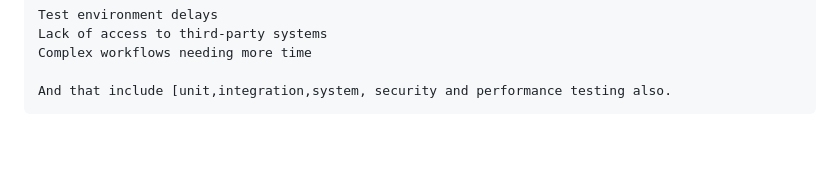
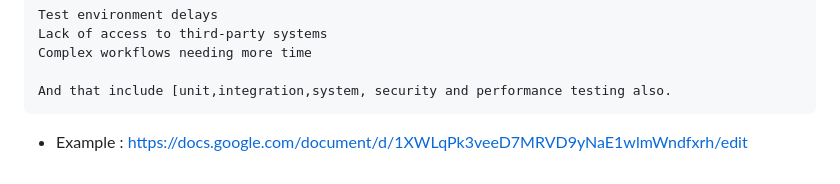
Before and after one commit to AnkitKumar5277/SDET.AI, a Markdown page: TestPlan.md, the part around the change. GitHub-like rendering; blank space fills up the shorter version.

````diff
--- a/TestPlan.md
+++ b/TestPlan.md
@@ -128,3 +128,4 @@ Complex workflows needing more time
 
 And that include [unit,integration,system, security and performance testing also.
 ```
+- Example : https://docs.google.com/document/d/1XWLqPk3veeD7MRVD9yNaE1wlmWndfxrh/edit
````
